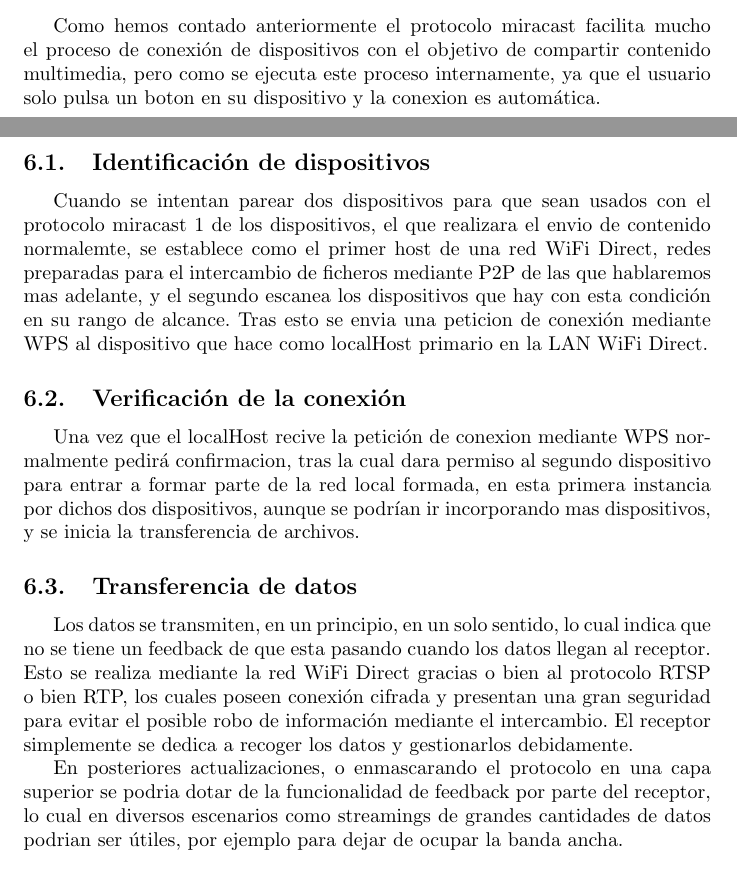
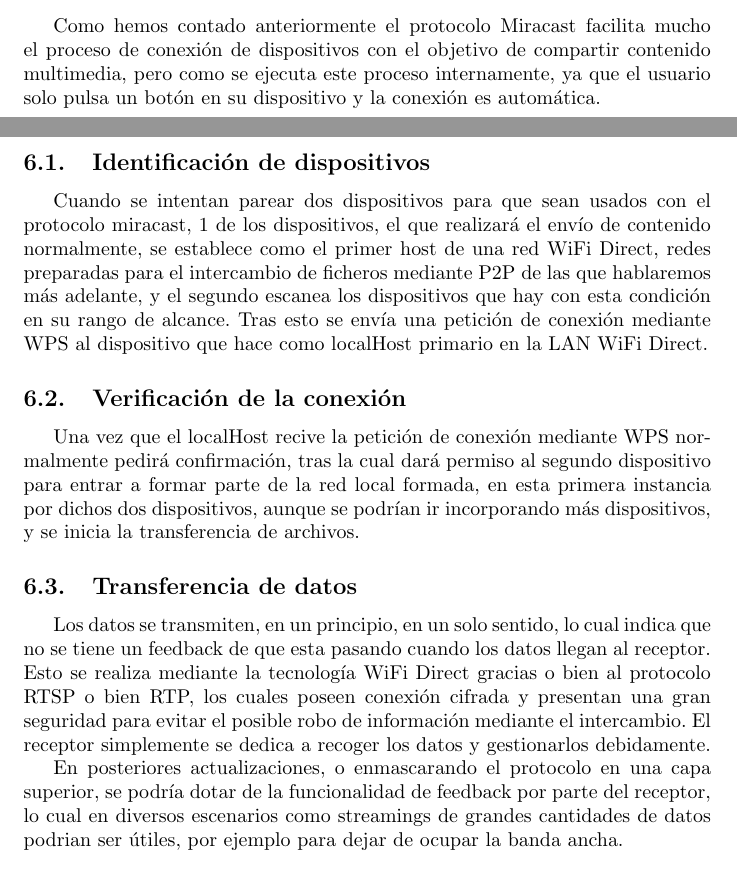
Before and after one commit to rafaelleru/MiracastSlides, a LaTeX document (MiracastPDF/memoria.tex, which reads MiracastPDF/sections/Conexion.tex): two parts of pages 3 and 4 of 6, joined at a grey line, cut so that both start at the same text. Compiled offline with pdfLaTeX.

Commit message:
Arreglos ortográficos de Conexion.tex

```diff
--- a/MiracastPDF/sections/Conexion.tex
+++ b/MiracastPDF/sections/Conexion.tex
@@ -2,16 +2,16 @@
 
-Como hemos contado anteriormente el protocolo miracast facilita mucho el proceso de conexión de dispositivos con el objetivo de compartir contenido multimedia, pero como se ejecuta este proceso internamente, ya que el usuario solo pulsa un boton en su dispositivo y la conexion es automática.
+Como hemos contado anteriormente el protocolo Miracast facilita mucho el proceso de conexión de dispositivos con el objetivo de compartir contenido multimedia, pero como se ejecuta este proceso internamente, ya que el usuario solo pulsa un botón en su dispositivo y la conexión es automática.
 
 \subsection{Identificación de dispositivos}
 
-Cuando se intentan parear dos dispositivos para que sean usados con el protocolo miracast 1 de los dispositivos, el que realizara el envio de contenido normalemte, se establece como el primer host de una red WiFi Direct, redes preparadas para el intercambio de ficheros mediante P2P de las que hablaremos mas adelante, y el segundo escanea los dispositivos que hay con esta condición en su rango de alcance. Tras esto se envia una peticion de conexión mediante WPS al dispositivo que hace como localHost primario en la LAN WiFi Direct.
+Cuando se intentan parear dos dispositivos para que sean usados con el protocolo miracast, 1 de los dispositivos, el que realizará el envío de contenido normalmente, se establece como el primer host de una red WiFi Direct, redes preparadas para el intercambio de ficheros mediante P2P de las que hablaremos más adelante, y el segundo escanea los dispositivos que hay con esta condición en su rango de alcance. Tras esto se envía una petición de conexión mediante WPS al dispositivo que hace como localHost primario en la LAN WiFi Direct.
 
 \subsection{Verificación de la conexión}
 
-Una vez que el localHost recive la petición de conexion mediante WPS normalmente pedirá confirmacion, tras la cual dara permiso al segundo dispositivo para entrar a formar parte de la red local formada, en esta primera instancia por dichos dos dispositivos, aunque se podrían ir incorporando mas dispositivos, y se inicia la transferencia de archivos.
+Una vez que el localHost recive la petición de conexión mediante WPS normalmente pedirá confirmación, tras la cual dará permiso al segundo dispositivo para entrar a formar parte de la red local formada, en esta primera instancia por dichos dos dispositivos, aunque se podrían ir incorporando más dispositivos, y se inicia la transferencia de archivos.
 
 \subsection{Transferencia de datos}
 
-Los datos se transmiten, en un principio, en un solo sentido, lo cual indica que no se tiene un feedback de que esta pasando cuando los datos llegan al receptor. Esto se realiza mediante la red WiFi Direct gracias o bien al protocolo RTSP o bien RTP, los cuales poseen conexión cifrada y presentan una gran seguridad para evitar el posible robo de información mediante el intercambio. El receptor simplemente se dedica a recoger los datos y gestionarlos debidamente.
+Los datos se transmiten, en un principio, en un solo sentido, lo cual indica que no se tiene un feedback de que esta pasando cuando los datos llegan al receptor. Esto se realiza mediante la tecnología WiFi Direct gracias o bien al protocolo RTSP o bien RTP, los cuales poseen conexión cifrada y presentan una gran seguridad para evitar el posible robo de información mediante el intercambio. El receptor simplemente se dedica a recoger los datos y gestionarlos debidamente.
 
-En posteriores actualizaciones, o enmascarando el protocolo en una capa superior se podria dotar de la funcionalidad de feedback por parte del receptor, lo cual en diversos escenarios como streamings de grandes cantidades de datos podrian ser útiles, por ejemplo para dejar de ocupar la banda ancha.
+En posteriores actualizaciones, o enmascarando el protocolo en una capa superior, se podría dotar de la funcionalidad de feedback por parte del receptor, lo cual en diversos escenarios como streamings de grandes cantidades de datos podrian ser útiles, por ejemplo para dejar de ocupar la banda ancha.
```
Also changed, not shown: MiracastPDF/sections/Conexion.tex (2 more changed lines).
